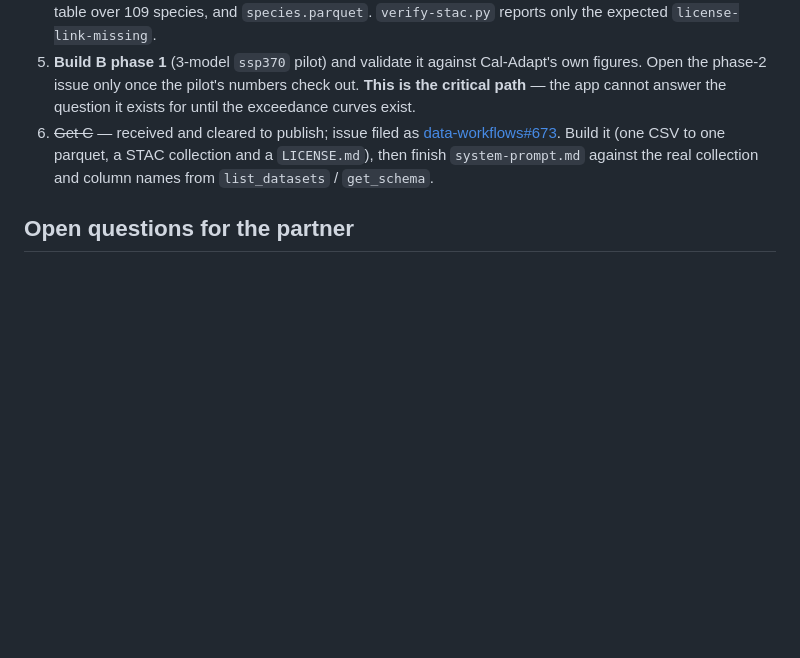
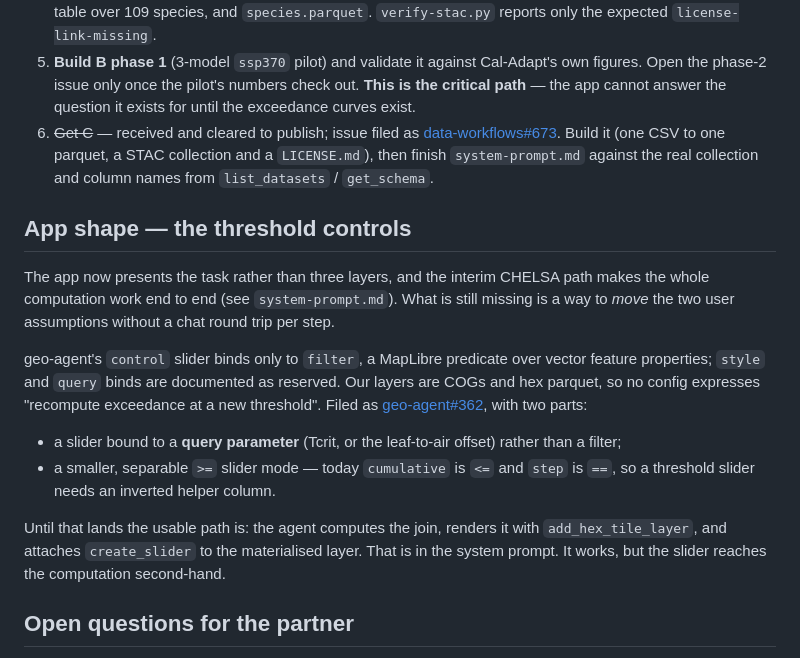
Before and after one commit to boettiger-lab/ca-ccca5, a Markdown page: DATA-PLAN.md, the part around the change. GitHub-like rendering; blank space fills up the shorter version.

Commit message:
Record the threshold-control gap and the geo-agent issue
The app now presents the task and the interim CHELSA path computes it, but
the two user assumptions -- Tcrit and the leaf-to-air offset -- still can't
be moved without a chat round trip per step. geo-agent's slider binds only
to a MapLibre filter over vector feature properties, and our layers are
COGs and hex parquet. Filed as geo-agent#362, along with the smaller
separable ask for a >= slider mode.

Interim path is the agent materialising the layer and attaching a slider to
it, which is already in the system prompt.

```diff
--- a/DATA-PLAN.md
+++ b/DATA-PLAN.md
@@ -429,6 +429,25 @@ users to read two species 0.3 °C apart as meaningfully different.
    CSV to one parquet, a STAC collection and a `LICENSE.md`), then finish `system-prompt.md` against
    the real collection and column names from `list_datasets` / `get_schema`.
 
+## App shape — the threshold controls
+
+The app now presents the task rather than three layers, and the interim CHELSA path makes the whole
+computation work end to end (see `system-prompt.md`). What is still missing is a way to *move* the
+two user assumptions without a chat round trip per step.
+
+geo-agent's `control` slider binds only to `filter`, a MapLibre predicate over vector feature
+properties; `style` and `query` binds are documented as reserved. Our layers are COGs and hex parquet,
+so no config expresses "recompute exceedance at a new threshold". Filed as
+[geo-agent#362](https://github.com/boettiger-lab/geo-agent/issues/362), with two parts:
+
+- a slider bound to a **query parameter** (Tcrit, or the leaf-to-air offset) rather than a filter;
+- a smaller, separable `>=` slider mode — today `cumulative` is `<=` and `step` is `==`, so a
+  threshold slider needs an inverted helper column.
+
+Until that lands the usable path is: the agent computes the join, renders it with
+`add_hex_tile_layer`, and attaches `create_slider` to the materialised layer. That is in the system
+prompt. It works, but the slider reaches the computation second-hand.
+
 ## Open questions for the partner
 
 Answered across the two 2026-09-15 messages and kept only as a record: the meaning of the raster
```
